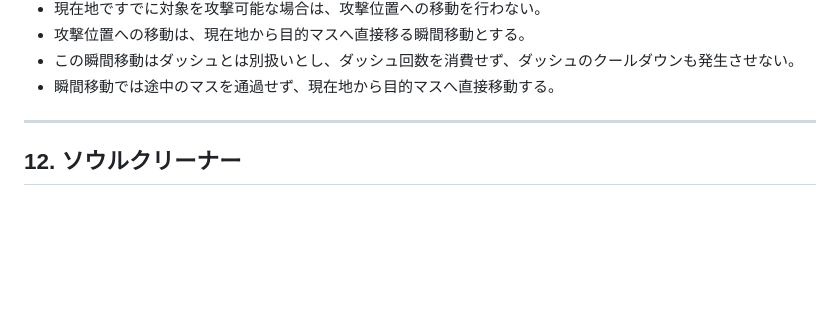
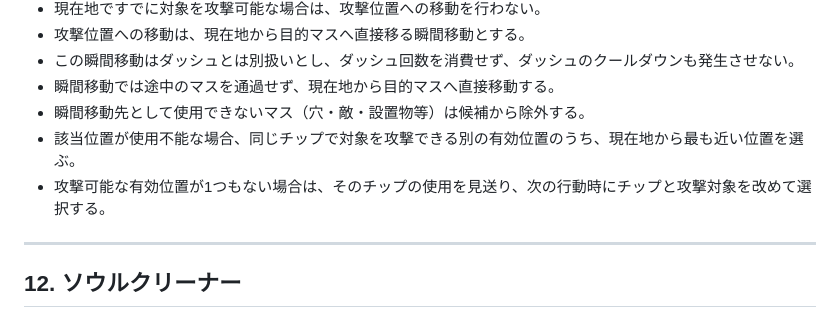
Before and after one commit to KDK941007/BattleNetwork, a Markdown page: KOKORO_SYSTEM_DESIGN.md, the part around the change. GitHub-like rendering; blank space fills up the shorter version.

Commit message:
Document Dark Invis invalid teleport handling

```diff
--- a/KOKORO_SYSTEM_DESIGN.md
+++ b/KOKORO_SYSTEM_DESIGN.md
@@ -407,6 +407,9 @@ EXE5のダークチップ12種類を基本ラインナップとしてすべて
 - 攻撃位置への移動は、現在地から目的マスへ直接移る瞬間移動とする。
 - この瞬間移動はダッシュとは別扱いとし、ダッシュ回数を消費せず、ダッシュのクールダウンも発生させない。
 - 瞬間移動では途中のマスを通過せず、現在地から目的マスへ直接移動する。
+- 瞬間移動先として使用できないマス（穴・敵・設置物等）は候補から除外する。
+- 該当位置が使用不能な場合、同じチップで対象を攻撃できる別の有効位置のうち、現在地から最も近い位置を選ぶ。
+- 攻撃可能な有効位置が1つもない場合は、そのチップの使用を見送り、次の行動時にチップと攻撃対象を改めて選択する。
 
 ---
 
```
